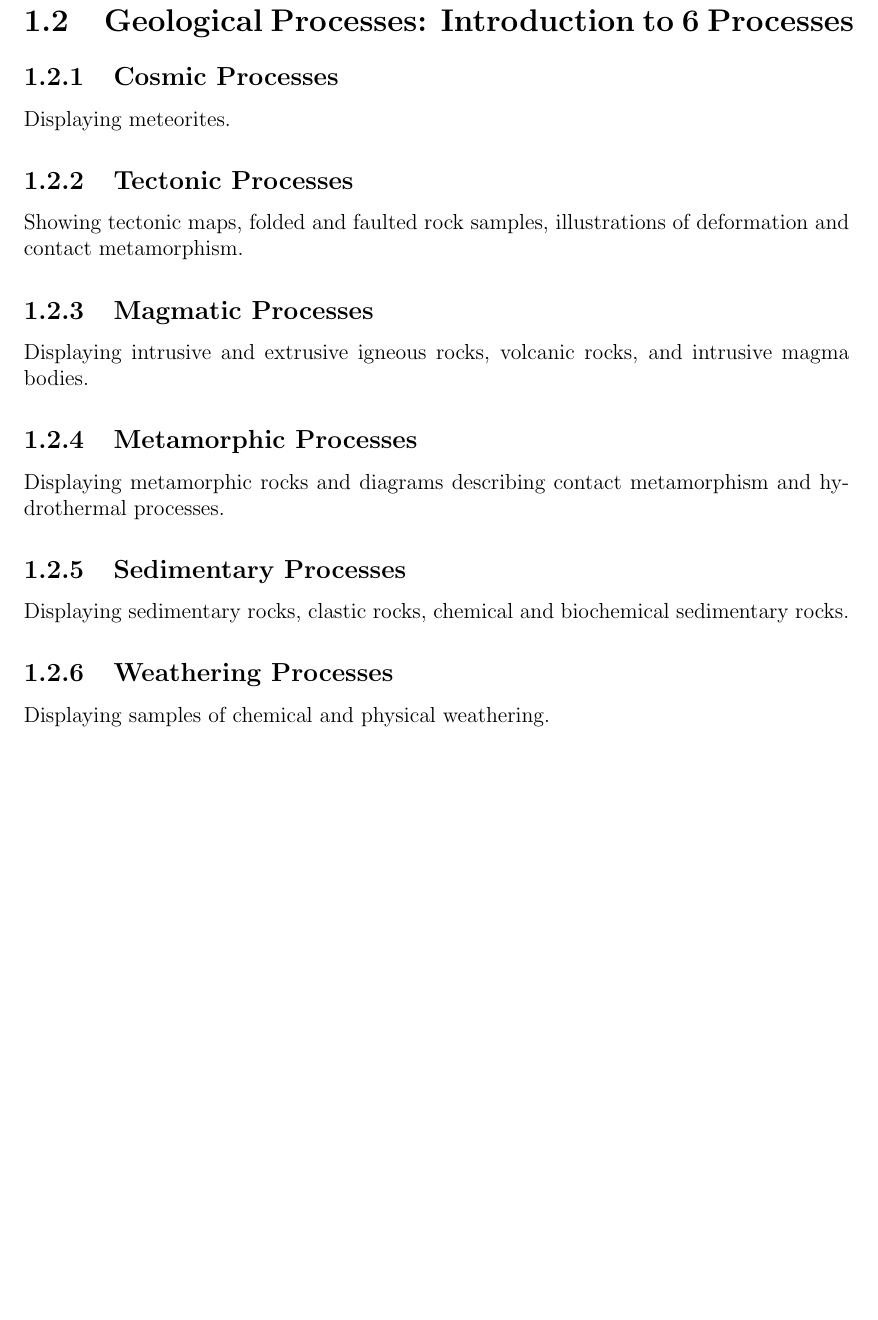
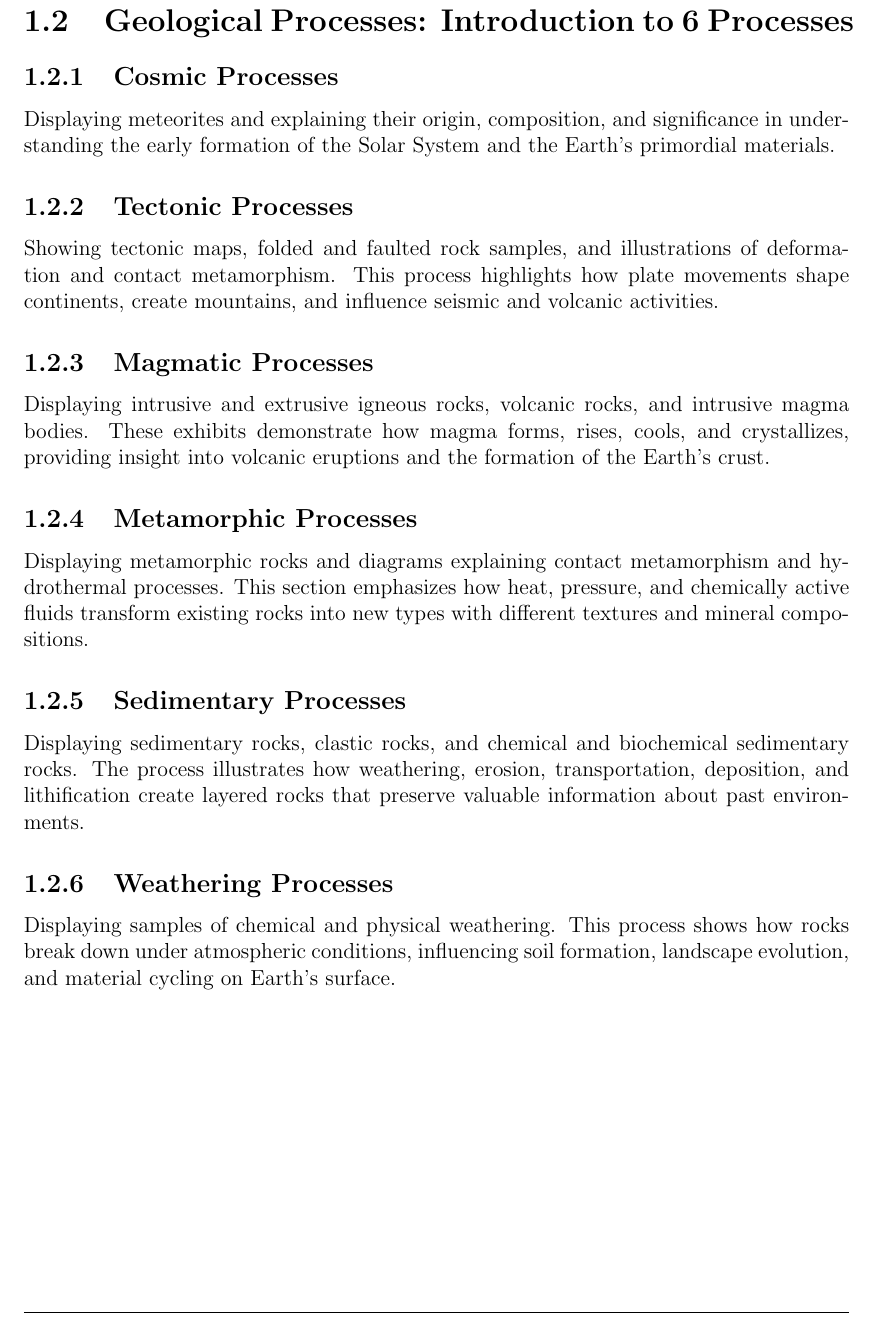
Before and after one commit to hcmutduygit/Museum_Report_Earth_Science, a LaTeX document (main.tex, which reads chapter1.tex): part of page 10 of 13, cut so that both start at the same text, the shorter picture padded with empty space. Compiled offline with pdfLaTeX.

Commit message:
Add section 1.2

```diff
--- a/chapter1.tex
+++ b/chapter1.tex
@@ -58,19 +58,19 @@
 \section{Geological Processes: Introduction to 6 Processes}
 
 \subsection{Cosmic Processes}
-Displaying meteorites.
+Displaying meteorites and explaining their origin, composition, and significance in understanding the early formation of the Solar System and the Earth's primordial materials.
 
 \subsection{Tectonic Processes}
-Showing tectonic maps, folded and faulted rock samples, illustrations of deformation and contact metamorphism.
+Showing tectonic maps, folded and faulted rock samples, and illustrations of deformation and contact metamorphism. This process highlights how plate movements shape continents, create mountains, and influence seismic and volcanic activities.
 
 \subsection{Magmatic Processes}
-Displaying intrusive and extrusive igneous rocks, volcanic rocks, and intrusive magma bodies.
+Displaying intrusive and extrusive igneous rocks, volcanic rocks, and intrusive magma bodies. These exhibits demonstrate how magma forms, rises, cools, and crystallizes, providing insight into volcanic eruptions and the formation of the Earth's crust.
 
 \subsection{Metamorphic Processes}
-Displaying metamorphic rocks and diagrams describing contact metamorphism and hydrothermal processes.
+Displaying metamorphic rocks and diagrams explaining contact metamorphism and hydrothermal processes. This section emphasizes how heat, pressure, and chemically active fluids transform existing rocks into new types with different textures and mineral compositions.
 
 \subsection{Sedimentary Processes}
-Displaying sedimentary rocks, clastic rocks, chemical and biochemical sedimentary rocks.
+Displaying sedimentary rocks, clastic rocks, and chemical and biochemical sedimentary rocks. The process illustrates how weathering, erosion, transportation, deposition, and lithification create layered rocks that preserve valuable information about past environments.
 
 \subsection{Weathering Processes}
-Displaying samples of chemical and physical weathering.
+Displaying samples of chemical and physical weathering. This process shows how rocks break down under atmospheric conditions, influencing soil formation, landscape evolution, and material cycling on Earth's surface.
```
